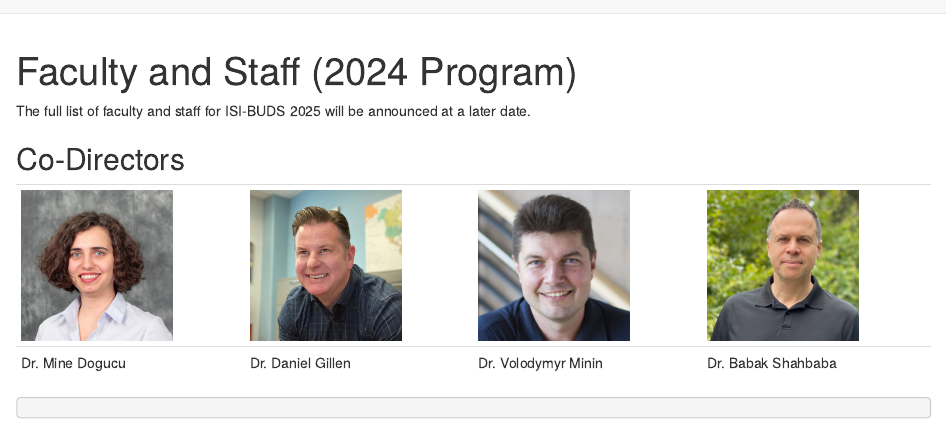
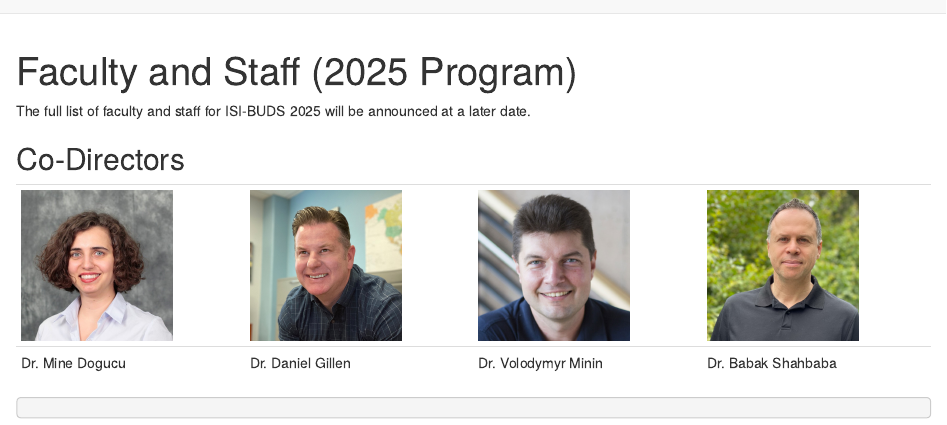
Before and after one commit to isi-buds/website, an R Markdown document (faculty-staff.Rmd): the page in a window 1100 px wide, from its top. Rendered offline with R 4.5, knitr and Pandoc, with nearby package versions; drawn as R Markdown's standard HTML page in place of the format the file asks for.

Commit message:
remove 2024

```diff
--- a/faculty-staff.Rmd
+++ b/faculty-staff.Rmd
@@ -1,5 +1,5 @@
 ---
-title: "Faculty and Staff (2024 Program)"
+title: "Faculty and Staff (2025 Program)"
 site: distill::distill_website
 ---
 
```
Also changed, not shown: docs/search.json, 1 other file.
